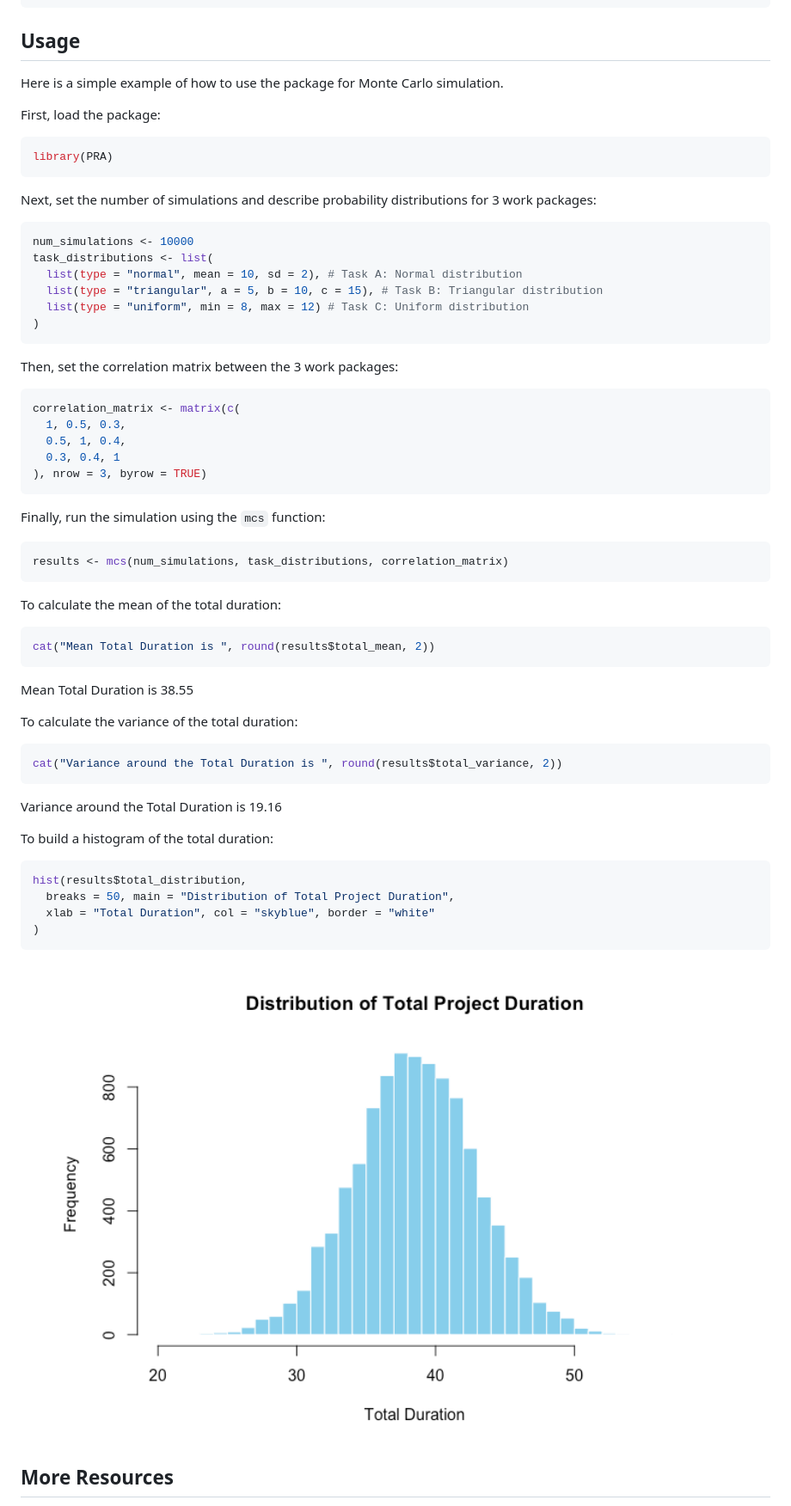
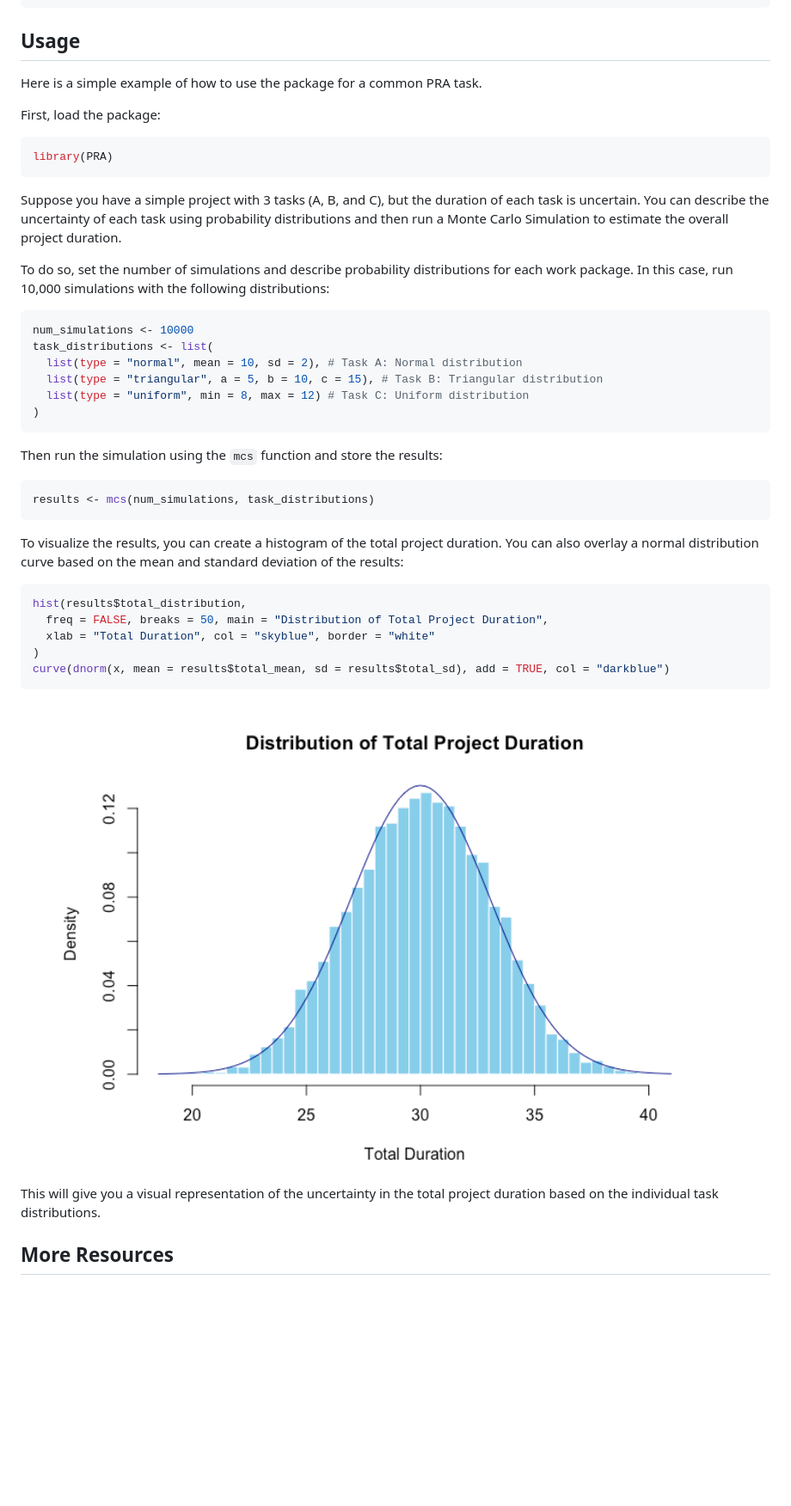
Before and after one commit to paulgovan/PRA, a Markdown page: README.md, the part around the change. Shown: that part at 86% size. Drawn GitHub-style; pictures changed too: man/figures/README-unnamed-chunk-5-1.png (added); blank space fills up the shorter version.

````diff
--- a/README.md
+++ b/README.md
@@ -58,8 +58,8 @@ devtools::install_github('paulgovan/PRA')
 
 ## Usage
 
-Here is a simple example of how to use the package for Monte Carlo
-simulation.
+Here is a simple example of how to use the package for a common PRA
+task.
 
 First, load the package:
 
@@ -67,8 +67,14 @@ First, load the package:
 library(PRA)
 ```
 
-Next, set the number of simulations and describe probability
-distributions for 3 work packages:
+Suppose you have a simple project with 3 tasks (A, B, and C), but the
+duration of each task is uncertain. You can describe the uncertainty of
+each task using probability distributions and then run a Monte Carlo
+Simulation to estimate the overall project duration.
+
+To do so, set the number of simulations and describe probability
+distributions for each work package. In this case, run 10,000
+simulations with the following distributions:
 
 ``` r
 num_simulations <- 10000
@@ -79,48 +85,28 @@ task_distributions <- list(
 )
 ```
 
-Then, set the correlation matrix between the 3 work packages:
+Then run the simulation using the `mcs` function and store the results:
 
 ``` r
-correlation_matrix <- matrix(c(
-  1, 0.5, 0.3,
-  0.5, 1, 0.4,
-  0.3, 0.4, 1
-), nrow = 3, byrow = TRUE)
+results <- mcs(num_simulations, task_distributions)
 ```
 
-Finally, run the simulation using the `mcs` function:
-
-``` r
-results <- mcs(num_simulations, task_distributions, correlation_matrix)
-```
-
-To calculate the mean of the total duration:
-
-``` r
-cat("Mean Total Duration is ", round(results$total_mean, 2))
-```
-
-Mean Total Duration is 38.55
-
-To calculate the variance of the total duration:
-
-``` r
-cat("Variance around the Total Duration is ", round(results$total_variance, 2))
-```
-
-Variance around the Total Duration is 19.16
-
-To build a histogram of the total duration:
+To visualize the results, you can create a histogram of the total
+project duration. You can also overlay a normal distribution curve based
+on the mean and standard deviation of the results:
 
 ``` r
 hist(results$total_distribution,
-  breaks = 50, main = "Distribution of Total Project Duration",
+  freq = FALSE, breaks = 50, main = "Distribution of Total Project Duration",
   xlab = "Total Duration", col = "skyblue", border = "white"
 )
+curve(dnorm(x, mean = results$total_mean, sd = results$total_sd), add = TRUE, col = "darkblue")
 ```
 
-<img src="man/figures/README-unnamed-chunk-8-1.png" width="100%" />
+<img src="man/figures/README-unnamed-chunk-5-1.png" width="100%" />
+
+This will give you a visual representation of the uncertainty in the
+total project duration based on the individual task distributions.
 
 ## More Resources
 
````
Also changed, not shown: 2 other files.
